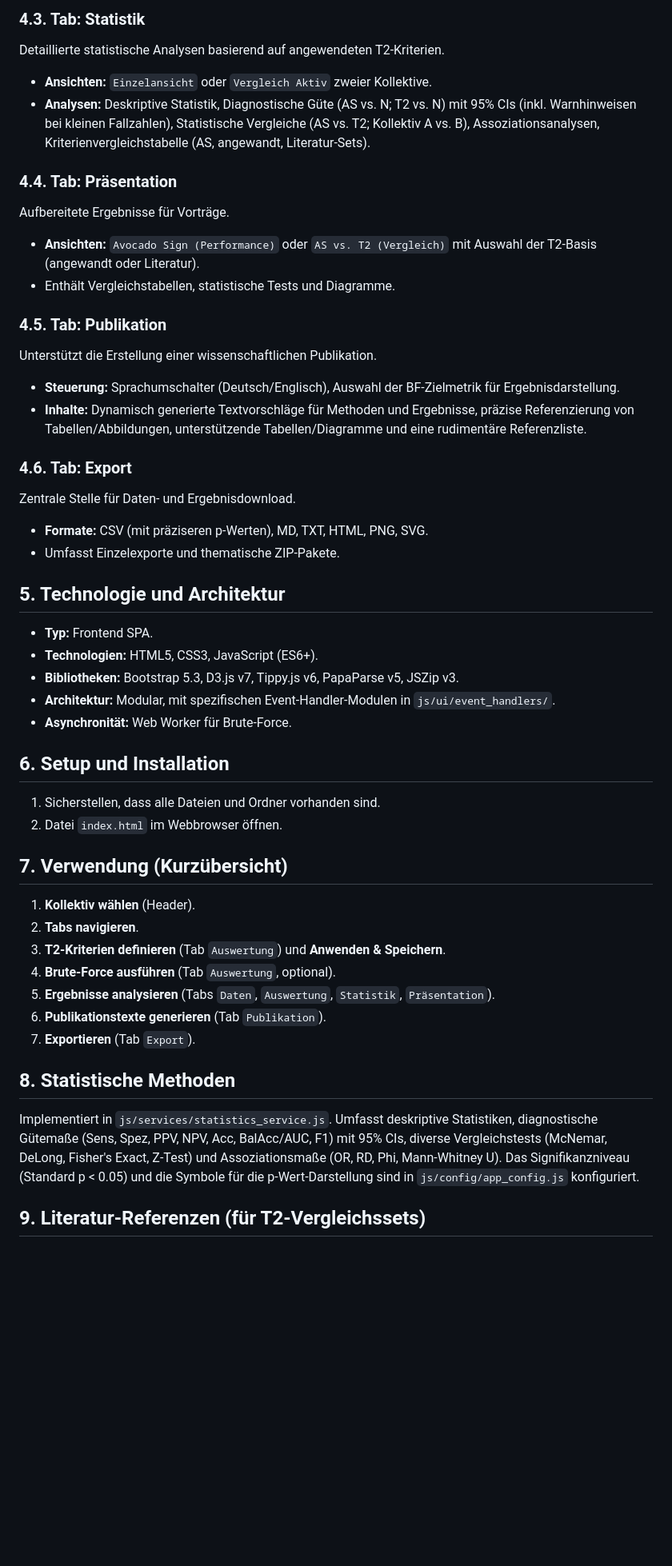
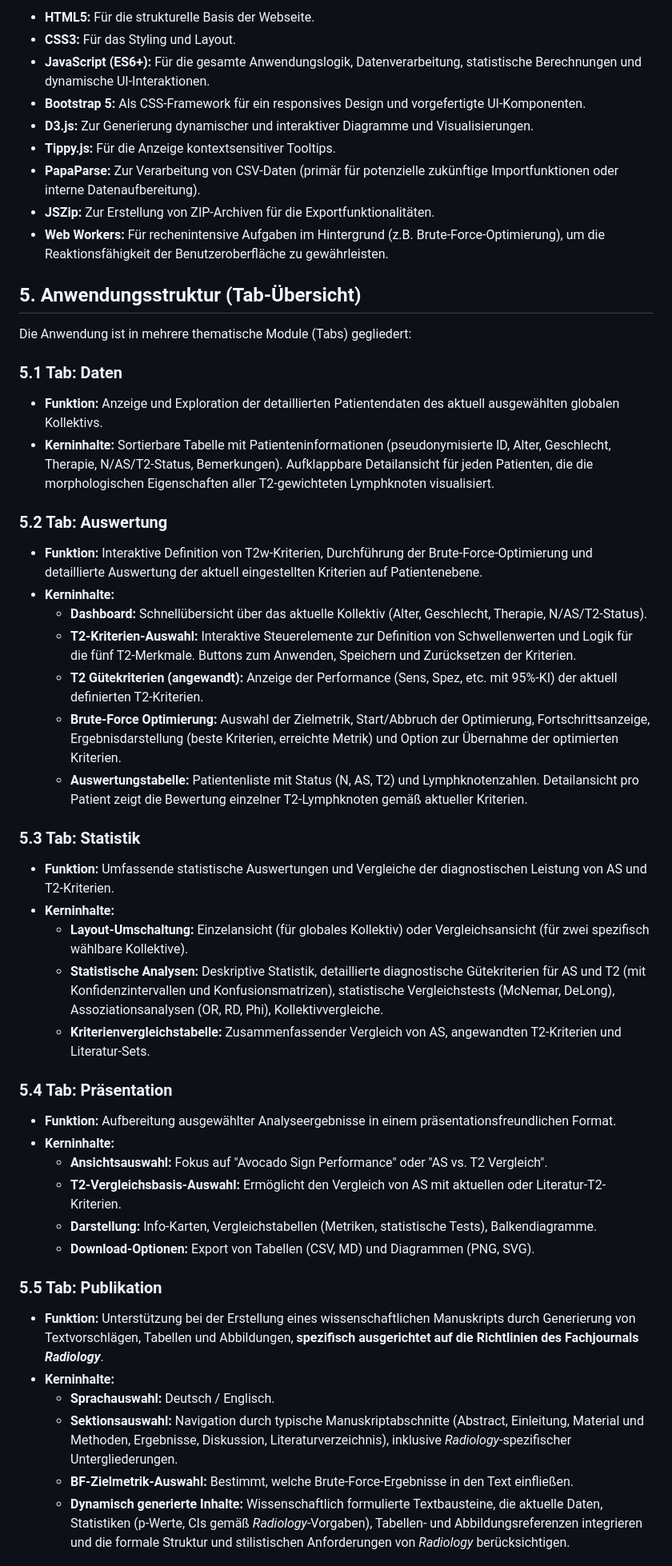
Before and after one commit to mlurz92/AvocadoSign-Optimized, a Markdown page: README.md, the part around the change printed below. Shown: that part at 80% size. Drawn GitHub-style; blank space fills up the shorter version.

```diff
--- a/README.md
+++ b/README.md
@@ -49,50 +33,56 @@ Zentral für T2-Kriteriendefinition und -optimierung.
 
-### 4.3. Tab: Statistik
-Detaillierte statistische Analysen basierend auf angewendeten T2-Kriterien.
-* **Ansichten:** `Einzelansicht` oder `Vergleich Aktiv` zweier Kollektive.
-* **Analysen:** Deskriptive Statistik, Diagnostische Güte (AS vs. N; T2 vs. N) mit 95% CIs (inkl. Warnhinweisen bei kleinen Fallzahlen), Statistische Vergleiche (AS vs. T2; Kollektiv A vs. B), Assoziationsanalysen, Kriterienvergleichstabelle (AS, angewandt, Literatur-Sets).
+* **HTML5:** Für die strukturelle Basis der Webseite.
+* **CSS3:** Für das Styling und Layout.
+* **JavaScript (ES6+):** Für die gesamte Anwendungslogik, Datenverarbeitung, statistische Berechnungen und dynamische UI-Interaktionen.
+* **Bootstrap 5:** Als CSS-Framework für ein responsives Design und vorgefertigte UI-Komponenten.
+* **D3.js:** Zur Generierung dynamischer und interaktiver Diagramme und Visualisierungen.
+* **Tippy.js:** Für die Anzeige kontextsensitiver Tooltips.
+* **PapaParse:** Zur Verarbeitung von CSV-Daten (primär für potenzielle zukünftige Importfunktionen oder interne Datenaufbereitung).
+* **JSZip:** Zur Erstellung von ZIP-Archiven für die Exportfunktionalitäten.
+* **Web Workers:** Für rechenintensive Aufgaben im Hintergrund (z.B. Brute-Force-Optimierung), um die Reaktionsfähigkeit der Benutzeroberfläche zu gewährleisten.
 
-### 4.4. Tab: Präsentation
-Aufbereitete Ergebnisse für Vorträge.
-* **Ansichten:** `Avocado Sign (Performance)` oder `AS vs. T2 (Vergleich)` mit Auswahl der T2-Basis (angewandt oder Literatur).
-* Enthält Vergleichstabellen, statistische Tests und Diagramme.
+## **5\. Anwendungsstruktur (Tab-Übersicht)**
 
-### 4.5. Tab: Publikation
-Unterstützt die Erstellung einer wissenschaftlichen Publikation.
-* **Steuerung:** Sprachumschalter (Deutsch/Englisch), Auswahl der BF-Zielmetrik für Ergebnisdarstellung.
-* **Inhalte:** Dynamisch generierte Textvorschläge für Methoden und Ergebnisse, präzise Referenzierung von Tabellen/Abbildungen, unterstützende Tabellen/Diagramme und eine rudimentäre Referenzliste.
+Die Anwendung ist in mehrere thematische Module (Tabs) gegliedert:
 
-### 4.6. Tab: Export
-Zentrale Stelle für Daten- und Ergebnisdownload.
-* **Formate:** CSV (mit präziseren p-Werten), MD, TXT, HTML, PNG, SVG.
-* Umfasst Einzelexporte und thematische ZIP-Pakete.
+### **5.1 Tab: Daten**
 
-## 5. Technologie und Architektur
+* **Funktion:** Anzeige und Exploration der detaillierten Patientendaten des aktuell ausgewählten globalen Kollektivs.
+* **Kerninhalte:** Sortierbare Tabelle mit Patienteninformationen (pseudonymisierte ID, Alter, Geschlecht, Therapie, N/AS/T2-Status, Bemerkungen). Aufklappbare Detailansicht für jeden Patienten, die die morphologischen Eigenschaften aller T2-gewichteten Lymphknoten visualisiert.
 
-* **Typ:** Frontend SPA.
-* **Technologien:** HTML5, CSS3, JavaScript (ES6+).
-* **Bibliotheken:** Bootstrap 5.3, D3.js v7, Tippy.js v6, PapaParse v5, JSZip v3.
-* **Architektur:** Modular, mit spezifischen Event-Handler-Modulen in `js/ui/event_handlers/`.
-* **Asynchronität:** Web Worker für Brute-Force.
+### **5.2 Tab: Auswertung**
 
-## 6. Setup und Installation
+* **Funktion:** Interaktive Definition von T2w-Kriterien, Durchführung der Brute-Force-Optimierung und detaillierte Auswertung der aktuell eingestellten Kriterien auf Patientenebene.
+* **Kerninhalte:**
+  * **Dashboard:** Schnellübersicht über das aktuelle Kollektiv (Alter, Geschlecht, Therapie, N/AS/T2-Status).
+  * **T2-Kriterien-Auswahl:** Interaktive Steuerelemente zur Definition von Schwellenwerten und Logik für die fünf T2-Merkmale. Buttons zum Anwenden, Speichern und Zurücksetzen der Kriterien.
+  * **T2 Gütekriterien (angewandt):** Anzeige der Performance (Sens, Spez, etc. mit 95%-KI) der aktuell definierten T2-Kriterien.
+  * **Brute-Force Optimierung:** Auswahl der Zielmetrik, Start/Abbruch der Optimierung, Fortschrittsanzeige, Ergebnisdarstellung (beste Kriterien, erreichte Metrik) und Option zur Übernahme der optimierten Kriterien.
+  * **Auswertungstabelle:** Patientenliste mit Status (N, AS, T2) und Lymphknotenzahlen. Detailansicht pro Patient zeigt die Bewertung einzelner T2-Lymphknoten gemäß aktueller Kriterien.
 
-1.  Sicherstellen, dass alle Dateien und Ordner vorhanden sind.
-2.  Datei `index.html` im Webbrowser öffnen.
+### **5.3 Tab: Statistik**
 
-## 7. Verwendung (Kurzübersicht)
+* **Funktion:** Umfassende statistische Auswertungen und Vergleiche der diagnostischen Leistung von AS und T2-Kriterien.
+* **Kerninhalte:**
+  * **Layout-Umschaltung:** Einzelansicht (für globales Kollektiv) oder Vergleichsansicht (für zwei spezifisch wählbare Kollektive).
+  * **Statistische Analysen:** Deskriptive Statistik, detaillierte diagnostische Gütekriterien für AS und T2 (mit Konfidenzintervallen und Konfusionsmatrizen), statistische Vergleichstests (McNemar, DeLong), Assoziationsanalysen (OR, RD, Phi), Kollektivvergleiche.
+  * **Kriterienvergleichstabelle:** Zusammenfassender Vergleich von AS, angewandten T2-Kriterien und Literatur-Sets.
 
-1.  **Kollektiv wählen** (Header).
-2.  **Tabs navigieren**.
-3.  **T2-Kriterien definieren** (Tab `Auswertung`) und **Anwenden & Speichern**.
-4.  **Brute-Force ausführen** (Tab `Auswertung`, optional).
-5.  **Ergebnisse analysieren** (Tabs `Daten`, `Auswertung`, `Statistik`, `Präsentation`).
-6.  **Publikationstexte generieren** (Tab `Publikation`).
-7.  **Exportieren** (Tab `Export`).
+### **5.4 Tab: Präsentation**
 
-## 8. Statistische Methoden
+* **Funktion:** Aufbereitung ausgewählter Analyseergebnisse in einem präsentationsfreundlichen Format.
+* **Kerninhalte:**
+  * **Ansichtsauswahl:** Fokus auf "Avocado Sign Performance" oder "AS vs. T2 Vergleich".
+  * **T2-Vergleichsbasis-Auswahl:** Ermöglicht den Vergleich von AS mit aktuellen oder Literatur-T2-Kriterien.
+  * **Darstellung:** Info-Karten, Vergleichstabellen (Metriken, statistische Tests), Balkendiagramme.
+  * **Download-Optionen:** Export von Tabellen (CSV, MD) und Diagrammen (PNG, SVG).
 
-Implementiert in `js/services/statistics_service.js`. Umfasst deskriptive Statistiken, diagnostische Gütemaße (Sens, Spez, PPV, NPV, Acc, BalAcc/AUC, F1) mit 95% CIs, diverse Vergleichstests (McNemar, DeLong, Fisher's Exact, Z-Test) und Assoziationsmaße (OR, RD, Phi, Mann-Whitney U). Das Signifikanzniveau (Standard p < 0.05) und die Symbole für die p-Wert-Darstellung sind in `js/config/app_config.js` konfiguriert.
+### **5.5 Tab: Publikation**
 
-## 9. Literatur-Referenzen (für T2-Vergleichssets)
+* **Funktion:** Unterstützung bei der Erstellung eines wissenschaftlichen Manuskripts durch Generierung von Textvorschlägen, Tabellen und Abbildungen, **spezifisch ausgerichtet auf die Richtlinien des Fachjournals *Radiology***.
+* **Kerninhalte:**
+  * **Sprachauswahl:** Deutsch / Englisch.
+  * **Sektionsauswahl:** Navigation durch typische Manuskriptabschnitte (Abstract, Einleitung, Material und Methoden, Ergebnisse, Diskussion, Literaturverzeichnis), inklusive *Radiology*\-spezifischer Untergliederungen.
+  * **BF-Zielmetrik-Auswahl:** Bestimmt, welche Brute-Force-Ergebnisse in den Text einfließen.
+  * **Dynamisch generierte Inhalte:** Wissenschaftlich formulierte Textbausteine, die aktuelle Daten, Statistiken (p-Werte, CIs gemäß *Radiology*\-Vorgaben), Tabellen- und Abbildungsreferenzen integrieren und die formale Struktur und stilistischen Anforderungen von *Radiology* berücksichtigen.
 
```
Also changed, not shown: other parts of README.md (+55 -49 lines).
